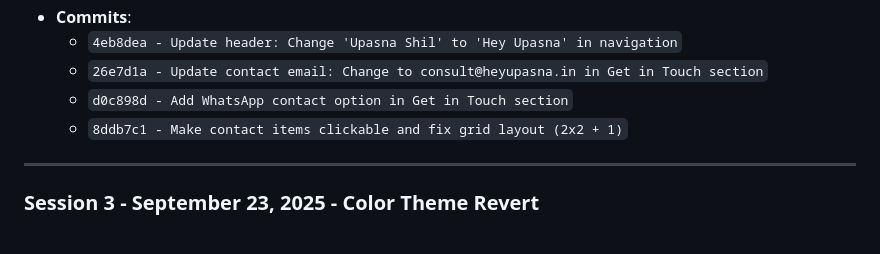
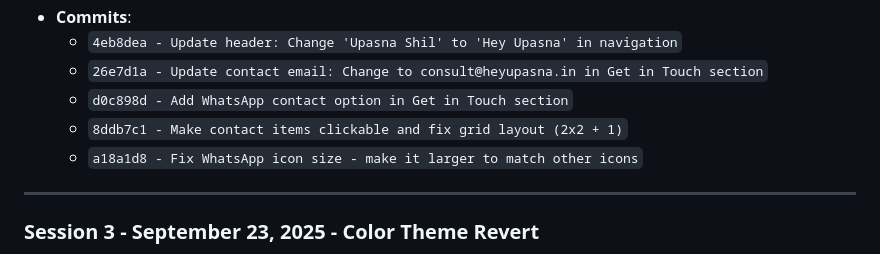
Before and after one commit to Adarshktiwarii/upasna-psychology-website, a Markdown page: DEVELOPMENT_LOG.md, the part around the change. Drawn GitHub-style.

Commit message:
Update development log: Document WhatsApp icon size fix

```diff
--- a/DEVELOPMENT_LOG.md
+++ b/DEVELOPMENT_LOG.md
@@ -54,6 +54,7 @@ python3 -m http.server 8080
   - `26e7d1a - Update contact email: Change to consult@heyupasna.in in Get in Touch section`
   - `d0c898d - Add WhatsApp contact option in Get in Touch section`
   - `8ddb7c1 - Make contact items clickable and fix grid layout (2x2 + 1)`
+  - `a18a1d8 - Fix WhatsApp icon size - make it larger to match other icons`
 
 ---
 
```
